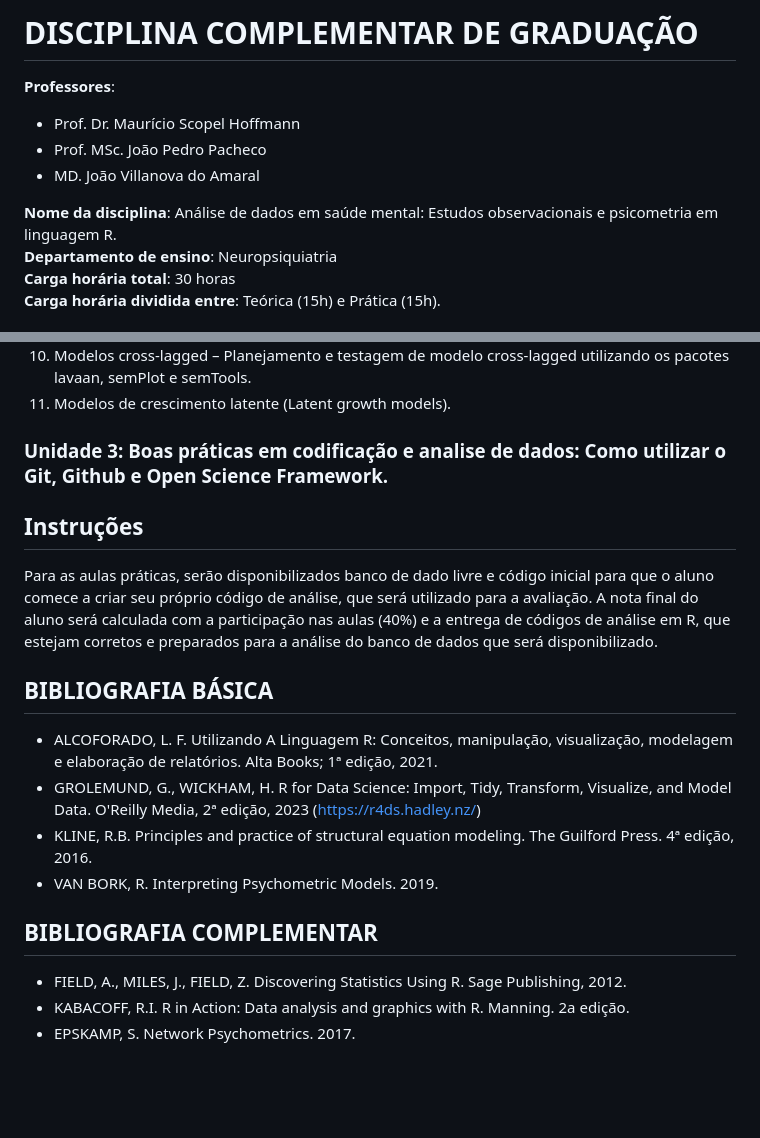
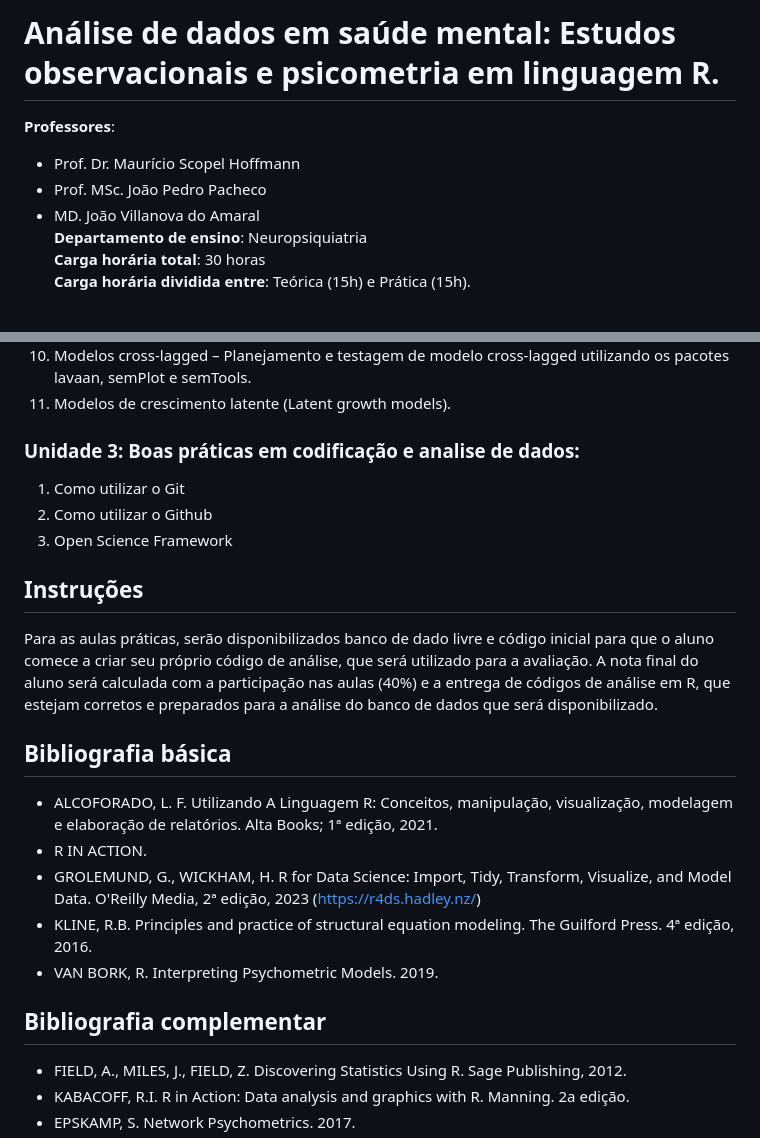
Before and after one commit to joaopacheco123/r_dcg, a Markdown page: README.md, 2 parts joined by grey strips. Drawn GitHub-style; blank space fills up the shorter version.

```diff
--- a/README.md
+++ b/README.md
@@ -1,11 +1,9 @@
-# DISCIPLINA COMPLEMENTAR DE GRADUAÇÃO
+# Análise de dados em saúde mental: Estudos observacionais e psicometria em linguagem R.
 
 **Professores**:
 - Prof. Dr. Maurício Scopel Hoffmann
 - Prof. MSc. João Pedro Pacheco
 - MD. João Villanova do Amaral
-
-**Nome da disciplina**: Análise de dados em saúde mental: Estudos observacionais e psicometria em linguagem R.
 **Departamento de ensino**: Neuropsiquiatria
 **Carga horária total**: 30 horas
 **Carga horária dividida entre**: Teórica (15h) e Prática (15h).
@@ -51,19 +49,24 @@ Essa é uma disciplina teórico-prática destinada aos alunos de graduação do
 10. Modelos cross-lagged – Planejamento e testagem de modelo cross-lagged utilizando os pacotes lavaan, semPlot e semTools.
 11. Modelos de crescimento latente (Latent growth models).
 
-### Unidade 3: Boas práticas em codificação e analise de dados: Como utilizar o Git, Github e Open Science Framework.
+### Unidade 3: Boas práticas em codificação e analise de dados:
+
+1. Como utilizar o Git
+2. Como utilizar o Github
+3. Open Science Framework
 
 ## Instruções
 Para as aulas práticas, serão disponibilizados banco de dado livre e código inicial para que o aluno comece a criar seu próprio código de análise, que será utilizado para a avaliação. A nota final do aluno será calculada com a participação nas aulas (40%) e a entrega de códigos de análise em R, que estejam corretos e preparados para a análise do banco de dados que será disponibilizado.
 
-## BIBLIOGRAFIA BÁSICA
+## Bibliografia básica
 
 - ALCOFORADO, L. F. Utilizando A Linguagem R: Conceitos, manipulação, visualização, modelagem e elaboração de relatórios. Alta Books; 1ª edição, 2021.
+- R IN ACTION.
 - GROLEMUND, G., WICKHAM, H. R for Data Science: Import, Tidy, Transform, Visualize, and Model Data. O'Reilly Media, 2ª edição, 2023 (https://r4ds.hadley.nz/)
 - KLINE, R.B. Principles and practice of structural equation modeling. The Guilford Press. 4ª edição, 2016.
 - VAN BORK, R. Interpreting Psychometric Models. 2019.
 
-## BIBLIOGRAFIA COMPLEMENTAR
+## Bibliografia complementar
 
 - FIELD, A., MILES, J., FIELD, Z. Discovering Statistics Using R. Sage Publishing, 2012.
 - KABACOFF, R.I. R in Action: Data analysis and graphics with R. Manning. 2a edição.
```
